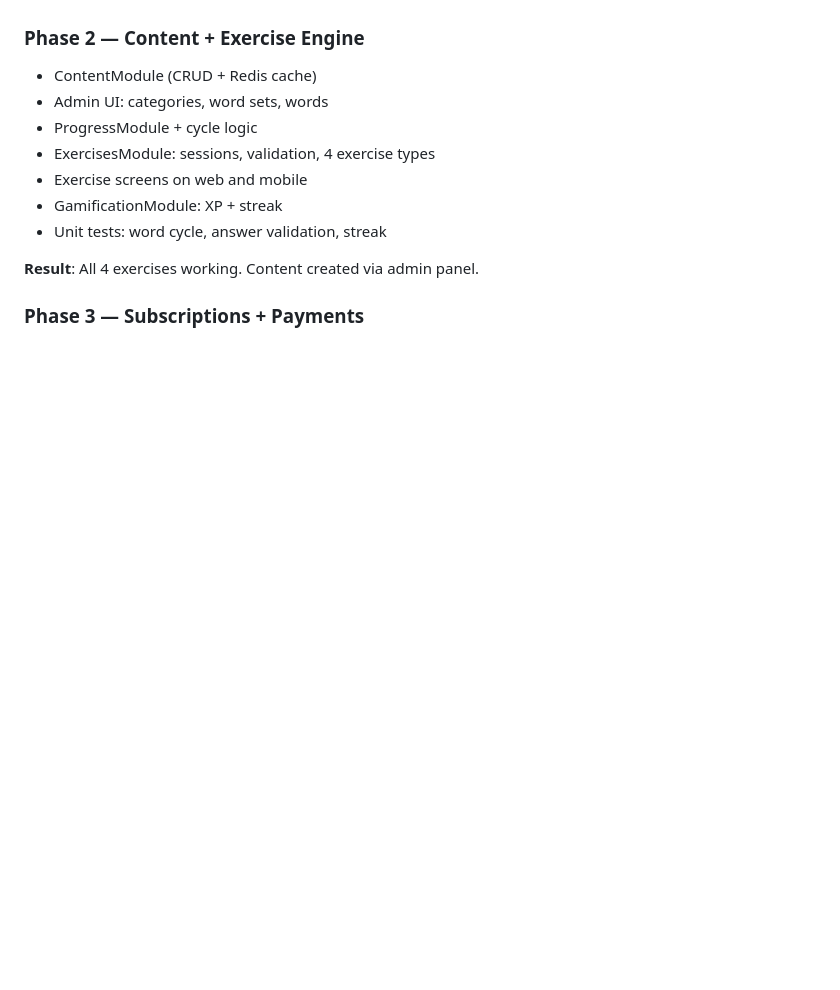
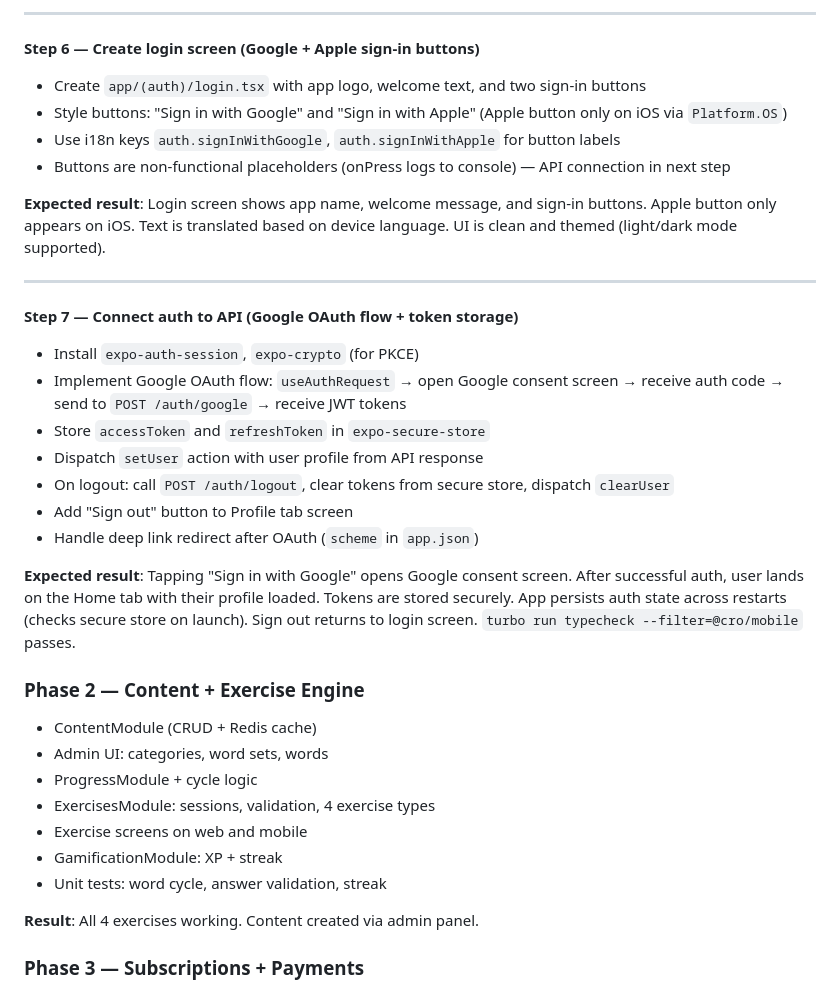
Before and after one commit to VjacheslavZ/CCodeCroGrammar, a Markdown page: README.md, the part around one of its changes. Rendered like a GitHub page; blank space fills up the shorter version.

Commit message:
docs: update README with Phase 1 mobile setup steps and expected results

```diff
--- a/README.md
+++ b/README.md
@@ -387,3 +452,27 @@ Priorities:
+---
+
+**Step 6 — Create login screen (Google + Apple sign-in buttons)**
+
+- Create `app/(auth)/login.tsx` with app logo, welcome text, and two sign-in buttons
+- Style buttons: "Sign in with Google" and "Sign in with Apple" (Apple button only on iOS via `Platform.OS`)
+- Use i18n keys `auth.signInWithGoogle`, `auth.signInWithApple` for button labels
+- Buttons are non-functional placeholders (onPress logs to console) — API connection in next step
+
+**Expected result**: Login screen shows app name, welcome message, and sign-in buttons. Apple button only appears on iOS. Text is translated based on device language. UI is clean and themed (light/dark mode supported).
+
+---
+
+**Step 7 — Connect auth to API (Google OAuth flow + token storage)**
+
+- Install `expo-auth-session`, `expo-crypto` (for PKCE)
+- Implement Google OAuth flow: `useAuthRequest` → open Google consent screen → receive auth code → send to `POST /auth/google` → receive JWT tokens
+- Store `accessToken` and `refreshToken` in `expo-secure-store`
+- Dispatch `setUser` action with user profile from API response
+- On logout: call `POST /auth/logout`, clear tokens from secure store, dispatch `clearUser`
+- Add "Sign out" button to Profile tab screen
+- Handle deep link redirect after OAuth (`scheme` in `app.json`)
+
+**Expected result**: Tapping "Sign in with Google" opens Google consent screen. After successful auth, user lands on the Home tab with their profile loaded. Tokens are stored securely. App persists auth state across restarts (checks secure store on launch). Sign out returns to login screen. `turbo run typecheck --filter=@cro/mobile` passes.
 
 ### Phase 2 — Content + Exercise Engine
 
```
Also changed, not shown: other parts of README.md (+68 -3 lines).
